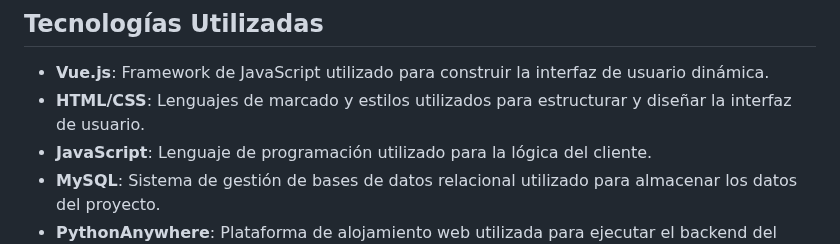
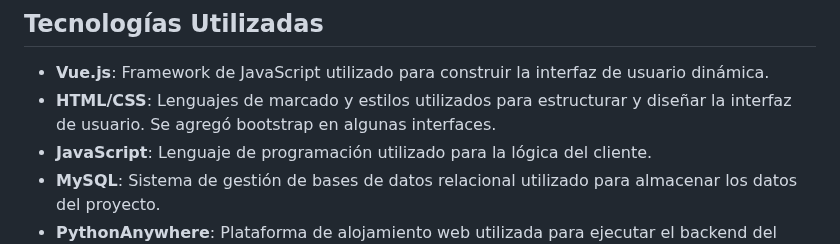
Before and after one commit to SergioGacal/lasVioletas, a Markdown page: README.md, the part around the change. Rendered like a GitHub page.

Commit message:
Actualización de README.

```diff
--- a/README.md
+++ b/README.md
@@ -41,7 +41,7 @@ El enfoque que permitirá agregar soluciones parciales será por pequeños módu
 
 ## Tecnologías Utilizadas
 - **Vue.js**: Framework de JavaScript utilizado para construir la interfaz de usuario dinámica.
-- **HTML/CSS**: Lenguajes de marcado y estilos utilizados para estructurar y diseñar la interfaz de usuario.
+- **HTML/CSS**: Lenguajes de marcado y estilos utilizados para estructurar y diseñar la interfaz de usuario. Se agregó bootstrap en algunas interfaces.
 - **JavaScript**: Lenguaje de programación utilizado para la lógica del cliente.
 - **MySQL**: Sistema de gestión de bases de datos relacional utilizado para almacenar los datos del proyecto.
 - **PythonAnywhere**: Plataforma de alojamiento web utilizada para ejecutar el backend del proyecto.
```
